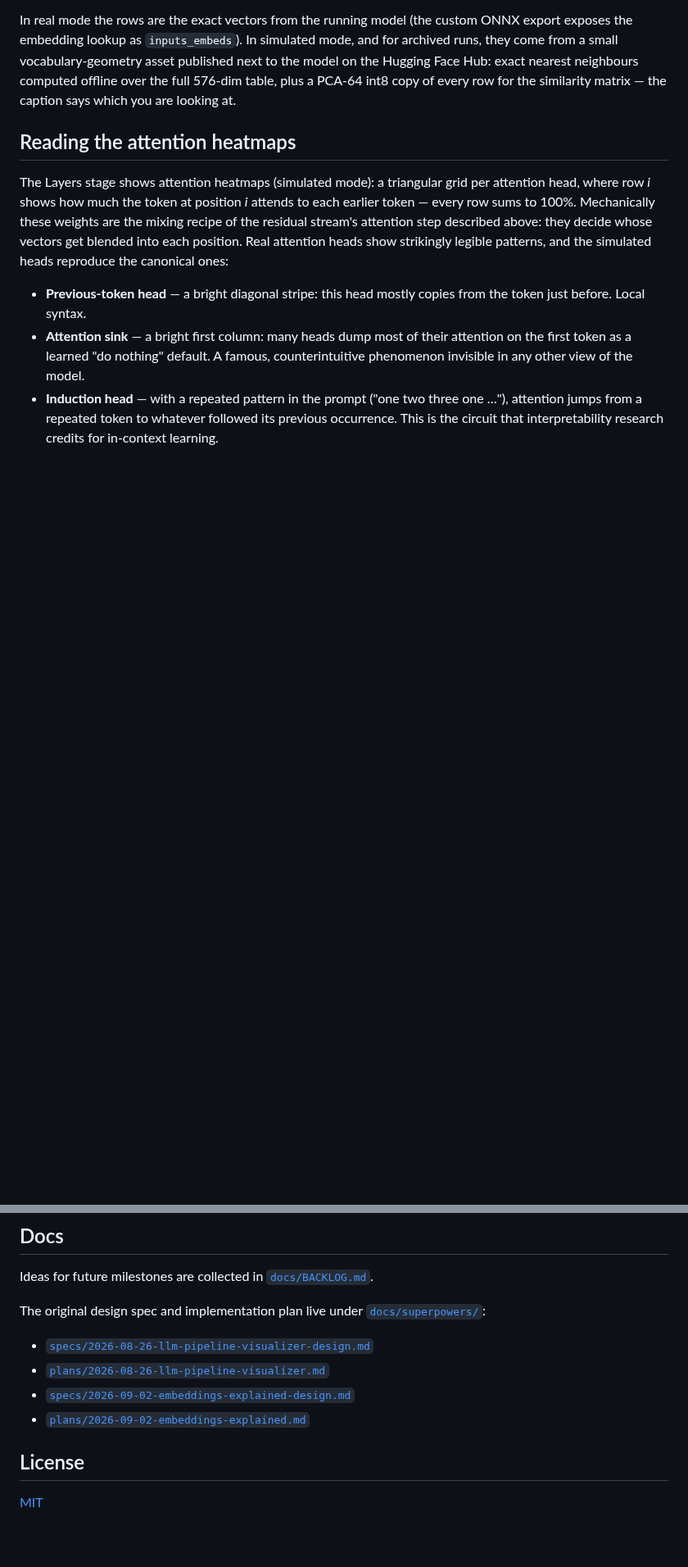
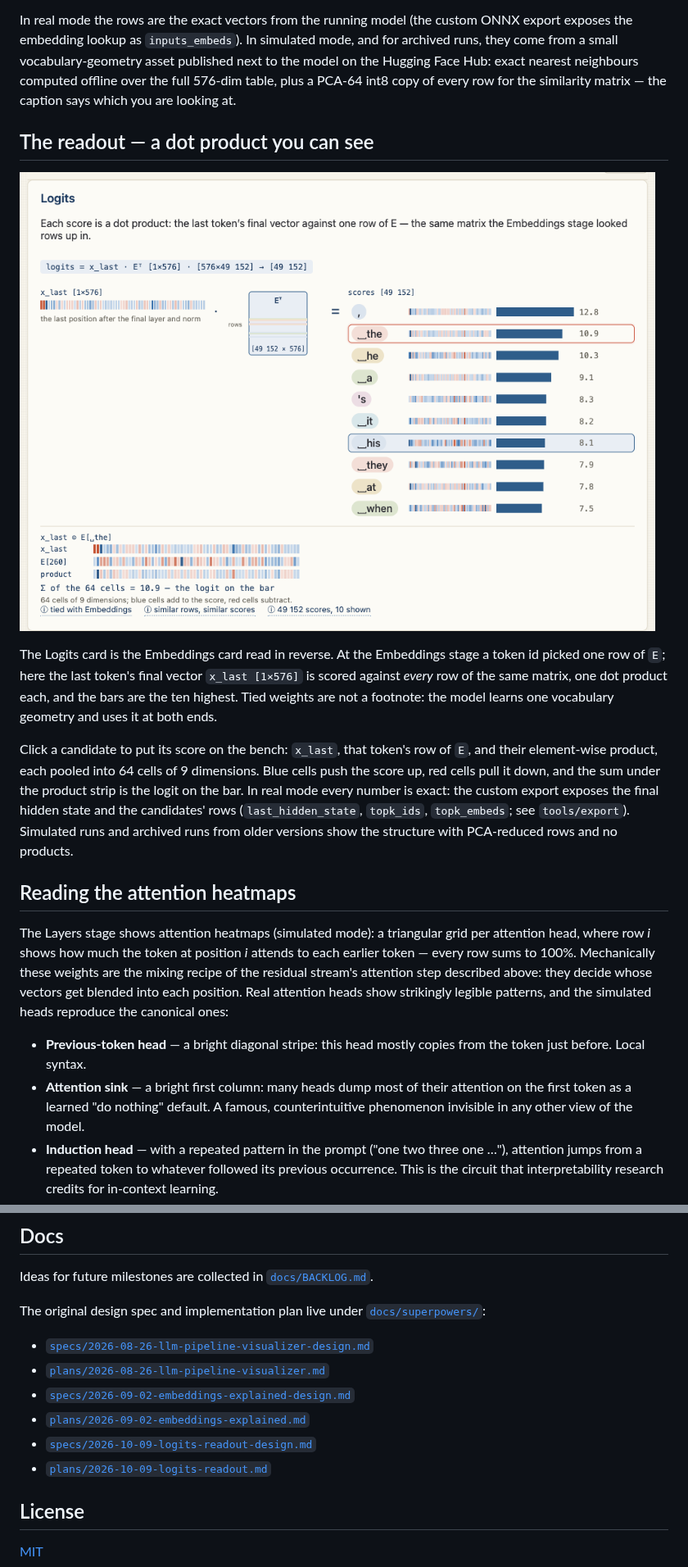
Before and after one commit to saigyo/tsumugi, a Markdown page: README.md, 2 parts joined by grey strips. Shown at 82% size. Drawn GitHub-style; pictures changed too: docs/screenshots/logits-readout.png (added); blank space fills up the shorter version.

Commit message:
docs: the readout section, logits screenshot scene, backlog #13
Co-Authored-By: Claude Fable 5.1 <noreply@anthropic.com>
Claude-Session: https://claude.ai/code/session_01C5Vm2gjXesexa1FxxqruHL

```diff
--- a/README.md
+++ b/README.md
@@ -127,6 +127,25 @@ vocabulary-geometry asset published next to the model on the Hugging Face
 Hub: exact nearest neighbours computed offline over the full 576-dim table,
 plus a PCA-64 int8 copy of every row for the similarity matrix — the caption
 says which you are looking at.
+
+## The readout — a dot product you can see
+
+![The Logits card: x_last against Eᵀ, the candidate bars, and the dot-product bench](docs/screenshots/logits-readout.png)
+
+The Logits card is the Embeddings card read in reverse. At the Embeddings
+stage a token id picked one row of `E`; here the last token's final vector
+`x_last [1×576]` is scored against *every* row of the same matrix, one dot
+product each, and the bars are the ten highest. Tied weights are not a
+footnote: the model learns one vocabulary geometry and uses it at both ends.
+
+Click a candidate to put its score on the bench: `x_last`, that token's row
+of `E`, and their element-wise product, each pooled into 64 cells of 9
+dimensions. Blue cells push the score up, red cells pull it down, and the
+sum under the product strip is the logit on the bar. In real mode every
+number is exact: the custom export exposes the final hidden state and the
+candidates' rows (`last_hidden_state`, `topk_ids`, `topk_embeds`; see
+`tools/export`). Simulated runs and archived runs from older versions show the
+structure with PCA-reduced rows and no products.
 
 ## Reading the attention heatmaps
 
@@ -270,6 +289,8 @@ The original design spec and implementation plan live under
 - [`plans/2026-08-26-llm-pipeline-visualizer.md`](docs/superpowers/plans/2026-08-26-llm-pipeline-visualizer.md)
 - [`specs/2026-09-02-embeddings-explained-design.md`](docs/superpowers/specs/2026-09-02-embeddings-explained-design.md)
 - [`plans/2026-09-02-embeddings-explained.md`](docs/superpowers/plans/2026-09-02-embeddings-explained.md)
+- [`specs/2026-10-09-logits-readout-design.md`](docs/superpowers/specs/2026-10-09-logits-readout-design.md)
+- [`plans/2026-10-09-logits-readout.md`](docs/superpowers/plans/2026-10-09-logits-readout.md)
 
 ## License
 
```
Also changed, not shown: docs/BACKLOG.md (+6 -0 lines), 1 other file.
